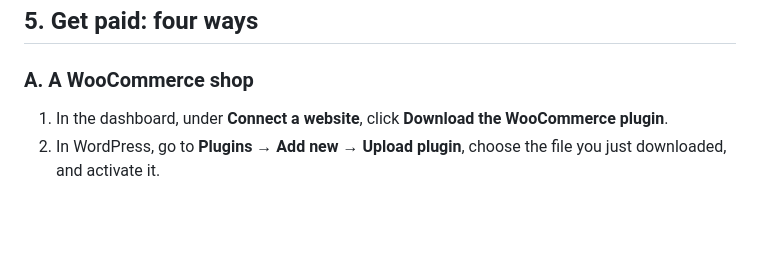
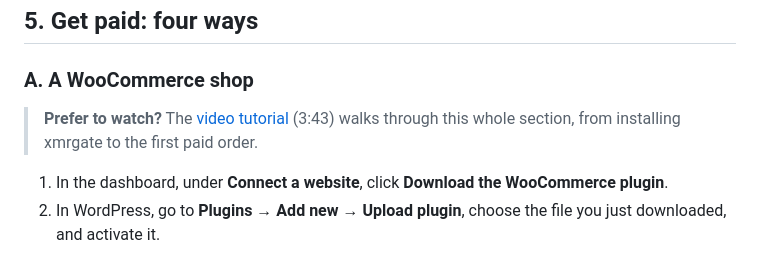
Before and after one commit to nowi333/xmrgate, a Markdown page: docs/guide.md, the part around the change. Rendered like a GitHub page; blank space fills up the shorter version.

```diff
--- a/docs/guide.md
+++ b/docs/guide.md
@@ -140,6 +140,9 @@ nothing.
 ## 5. Get paid: four ways
 
 ### A. A WooCommerce shop
+
+> **Prefer to watch?** The [video tutorial](video/woocommerce-tutorial.mp4) (3:43) walks through
+> this whole section, from installing xmrgate to the first paid order.
 
 1. In the dashboard, under **Connect a website**, click **Download the WooCommerce plugin**.
 2. In WordPress, go to **Plugins → Add new → Upload plugin**, choose the file you just
```
Also changed, not shown: README.md (+7 -0 lines), docs/video/woocommerce-tutorial.png (added), 1 other file.
